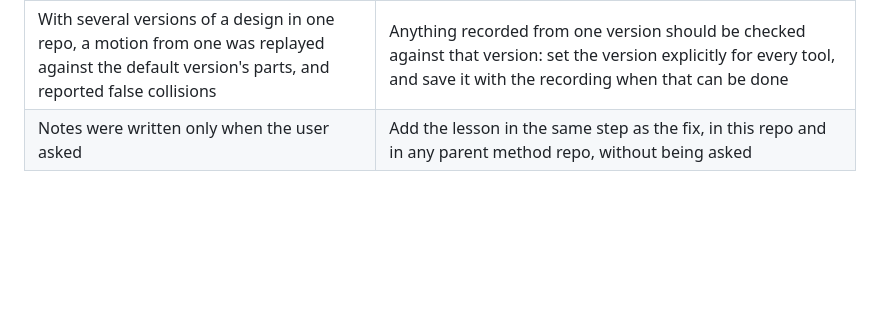
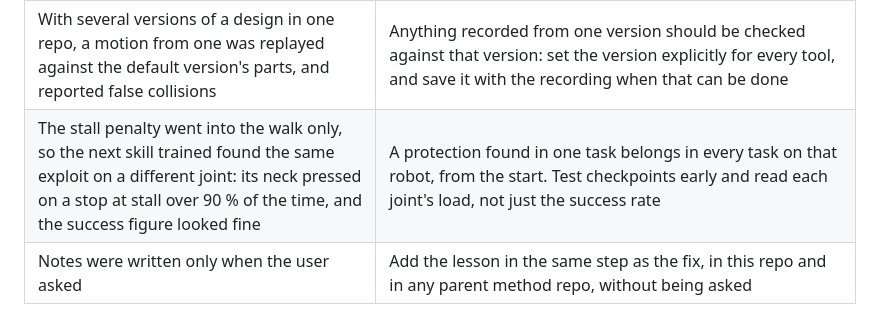
Before and after one commit to meetsitaram/duck-droids, a Markdown page: LESSONS.md, the part around the change. Rendered like a GitHub page; blank space fills up the shorter version.

```diff
--- a/LESSONS.md
+++ b/LESSONS.md
@@ -230,4 +230,5 @@ Each row is something the user had to find by eye, or nearly did. The checks now
 | Static torque numbers ignored momentum, and the user asked whether a leg-driven throw could carry a roll. A scripted keyframe search answered in minutes what a training run takes hours to hint at | To tell a weak robot from a weak policy, search a simple open-loop motion under the real servo limits and step the strength up: it gives a threshold. It can show a move is possible, never that it is impossible |
 | Compared the neck with microduck's using the XL330's 5 V datasheet stall (0.52 N m). Microduck's own trainer models its XL330s on a 2S pack, 6.5-8.2 V, at 0.96 N m: its neck margin was about double what was reported, past the maker's 6 V limit | A reference robot's own files say how it runs its parts: read its actuator config before quoting a datasheet for it. Note where it runs a part outside the maker's ratings, as that is a choice with a cost |
 | With several versions of a design in one repo, a motion from one was replayed against the default version's parts, and reported false collisions | Anything recorded from one version should be checked against that version: set the version explicitly for every tool, and save it with the recording when that can be done |
+| The stall penalty went into the walk only, so the next skill trained found the same exploit on a different joint: its neck pressed on a stop at stall over 90 % of the time, and the success figure looked fine | A protection found in one task belongs in every task on that robot, from the start. Test checkpoints early and read each joint's load, not just the success rate |
 | Notes were written only when the user asked | Add the lesson in the same step as the fix, in this repo and in any parent method repo, without being asked |
```
Also changed, not shown: README.md (+5 -4 lines), docs/TRAINING.md (+3 -3 lines), reports/hd1910/checks.md (added, +237 -0 lines), docs/images/recipes/recipes.png, 10 other files.
